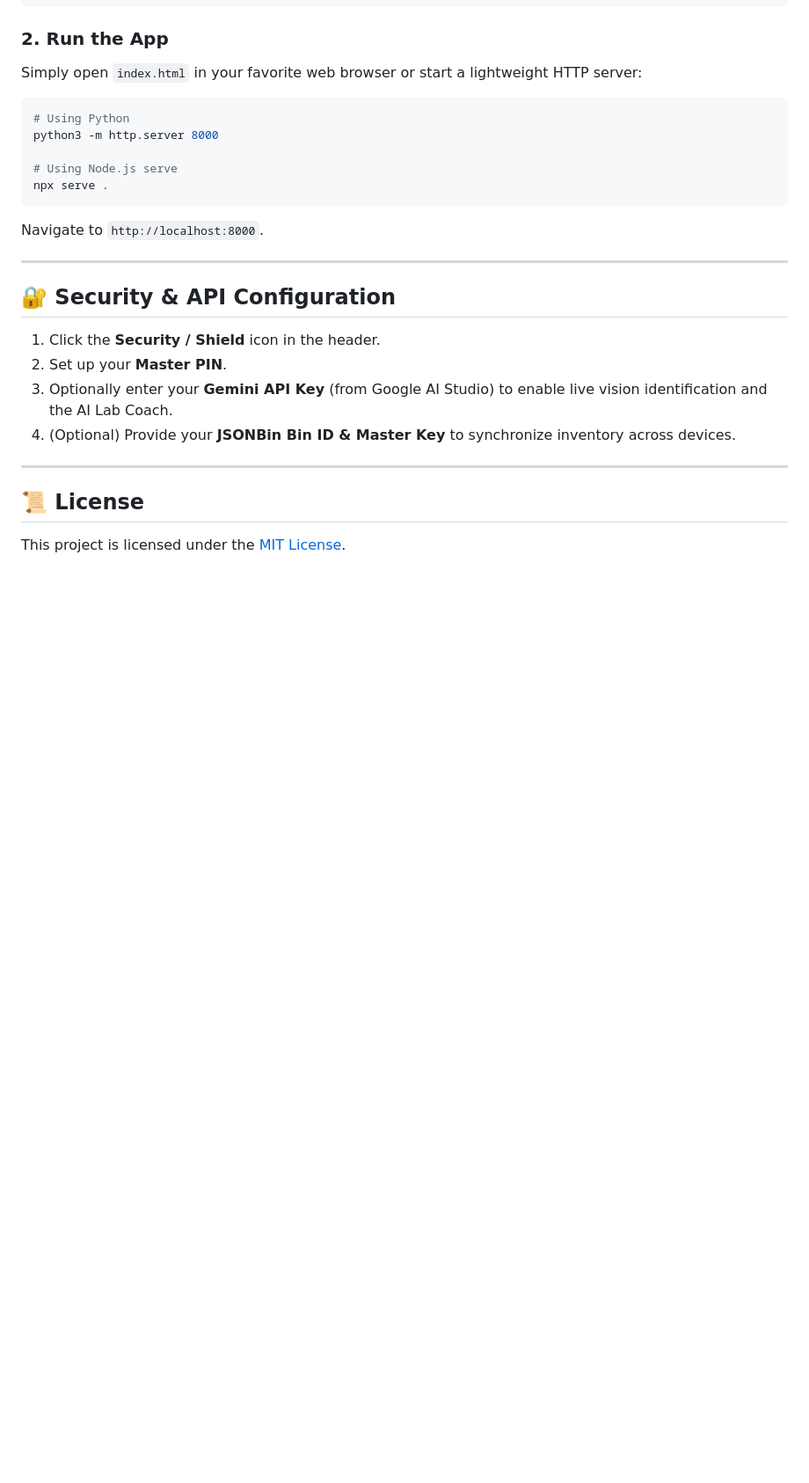
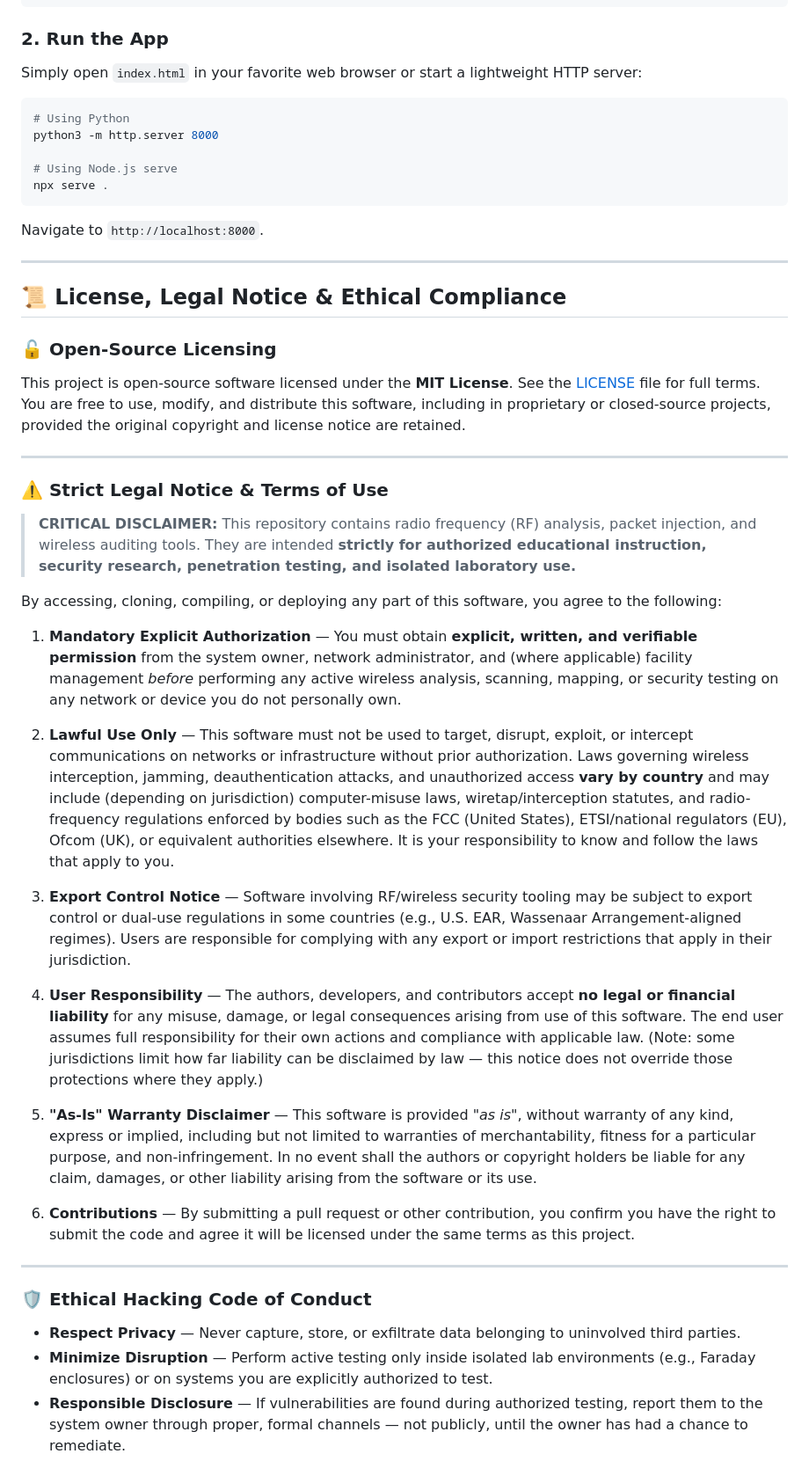
Before and after one commit to AhmadZiaKhokhar/open-component-lens, a Markdown page: README.md, the part around the change. Shown at 88% size. Rendered like a GitHub page; blank space fills up the shorter version.

Commit message:
Revise README for license and ethical compliance
Updated sections on security, licensing, and ethical compliance in the README.

```diff
--- a/README.md
+++ b/README.md
@@ -60,15 +60,79 @@ Navigate to `http://localhost:8000`.
 
 ---
 
-## 🔐 Security & API Configuration
+## 📜 License, Legal Notice & Ethical Compliance
 
-1. Click the **Security / Shield** icon in the header.
-2. Set up your **Master PIN**.
-3. Optionally enter your **Gemini API Key** (from Google AI Studio) to enable live vision identification and the AI Lab Coach.
-4. (Optional) Provide your **JSONBin Bin ID & Master Key** to synchronize inventory across devices.
+### 🔓 Open-Source Licensing
+This project is open-source software licensed under the **MIT License**.
+See the [LICENSE](./LICENSE) file for full terms. You are free to use,
+modify, and distribute this software, including in proprietary or
+closed-source projects, provided the original copyright and license
+notice are retained.
 
 ---
 
-## 📜 License
+### ⚠️ Strict Legal Notice & Terms of Use
 
-This project is licensed under the [MIT License](LICENSE).
+> **CRITICAL DISCLAIMER:** This repository contains radio frequency (RF)
+> analysis, packet injection, and wireless auditing tools. They are
+> intended **strictly for authorized educational instruction, security
+> research, penetration testing, and isolated laboratory use.**
+
+By accessing, cloning, compiling, or deploying any part of this
+software, you agree to the following:
+
+1. **Mandatory Explicit Authorization** — You must obtain **explicit,
+   written, and verifiable permission** from the system owner, network
+   administrator, and (where applicable) facility management *before*
+   performing any active wireless analysis, scanning, mapping, or
+   security testing on any network or device you do not personally own.
+
+2. **Lawful Use Only** — This software must not be used to target,
+   disrupt, exploit, or intercept communications on networks or
+   infrastructure without prior authorization. Laws governing wireless
+   interception, jamming, deauthentication attacks, and unauthorized
+   access **vary by country** and may include (depending on
+   jurisdiction) computer-misuse laws, wiretap/interception statutes,
+   and radio-frequency regulations enforced by bodies such as the FCC
+   (United States), ETSI/national regulators (EU), Ofcom (UK), or
+   equivalent authorities elsewhere. It is your responsibility to know
+   and follow the laws that apply to you.
+
+3. **Export Control Notice** — Software involving RF/wireless security
+   tooling may be subject to export control or dual-use regulations in
+   some countries (e.g., U.S. EAR, Wassenaar Arrangement-aligned
+   regimes). Users are responsible for complying with any export or
+   import restrictions that apply in their jurisdiction.
+
+4. **User Responsibility** — The authors, developers, and contributors
+   accept **no legal or financial liability** for any misuse, damage, or
+   legal consequences arising from use of this software. The end user
+   assumes full responsibility for their own actions and compliance
+   with applicable law. (Note: some jurisdictions limit how far
+   liability can be disclaimed by law — this notice does not override
+   those protections where they apply.)
+
+5. **"As-Is" Warranty Disclaimer** — This software is provided *"as is"*,
+   without warranty of any kind, express or implied, including but not
+   limited to warranties of merchantability, fitness for a particular
+   purpose, and non-infringement. In no event shall the authors or
+   copyright holders be liable for any claim, damages, or other
+   liability arising from the software or its use.
+
+6. **Contributions** — By submitting a pull request or other
+   contribution, you confirm you have the right to submit the code and
+   agree it will be licensed under the same terms as this project.
+
+---
+
+### 🛡️ Ethical Hacking Code of Conduct
+
+- **Respect Privacy** — Never capture, store, or exfiltrate data
+  belonging to uninvolved third parties.
+- **Minimize Disruption** — Perform active testing only inside isolated
+  lab environments (e.g., Faraday enclosures) or on systems you are
+  explicitly authorized to test.
+- **Responsible Disclosure** — If vulnerabilities are found during
+  authorized testing, report them to the system owner through proper,
+  formal channels — not publicly, until the owner has had a chance to
+  remediate.
```
